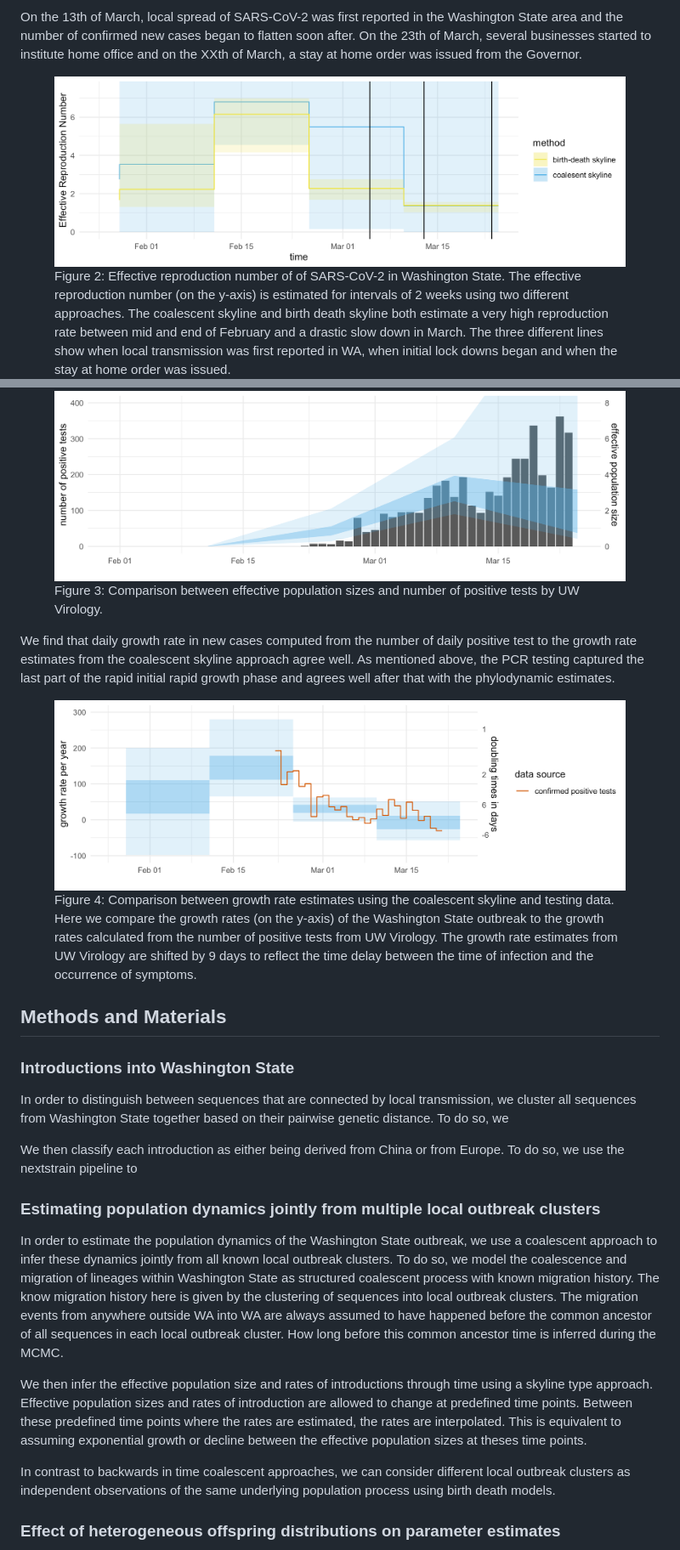
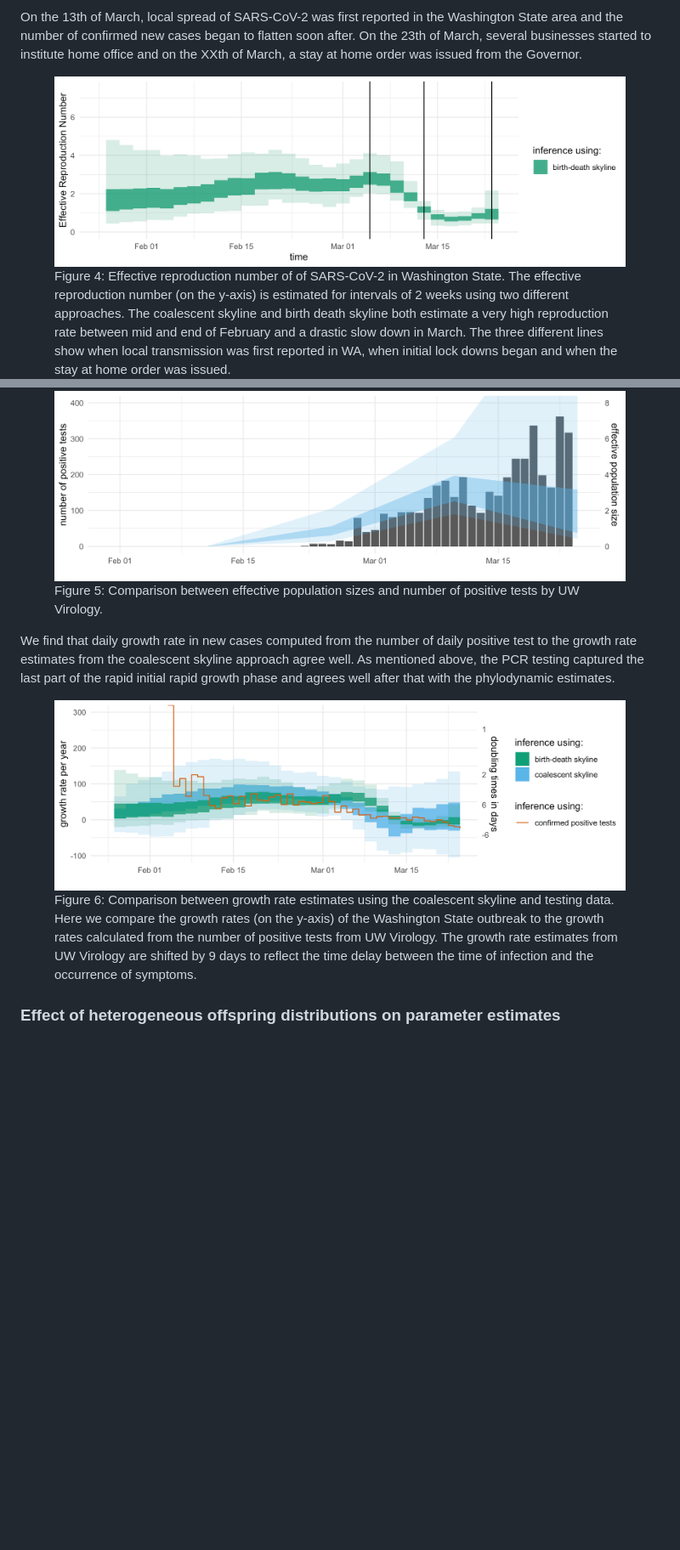
Before and after one commit to blab/ncov-wa-phylodynamics, a Markdown page: README.md, 2 parts joined by grey strips. Shown: that part at 85% size. Drawn GitHub-style; pictures changed too: figures/R0.png, figures/coal_growth.png; blank space fills up the shorter version.

```diff
--- a/README.md
+++ b/README.md
@@ -77,7 +111,7 @@ On the 23th of March, several businesses started to institute home office and on
 <figure>
 	<a id="fig:R0"></a>
 	<img style="width:90%;" src="figures/R0.png" alt="">
-	<figcaption>Figure 2: Effective reproduction number of of SARS-CoV-2 in Washington State.
+	<figcaption>Figure 4: Effective reproduction number of of SARS-CoV-2 in Washington State.
   The effective reproduction number (on the y-axis) is estimated for intervals of 2 weeks using two different approaches.
   The coalescent skyline and birth death skyline both estimate a very high reproduction rate between mid and end of February and a drastic slow down in March.
   The three different lines show when local transmission was first reported in WA, when initial lock downs began and when the stay at home order was issued.
@@ -100,7 +134,7 @@ After testing was started late and the initial growth phased was missed, the num
 <figure>
 	<a id="fig:R0"></a>
 	<img style="width:90%;" src="figures/coal_skygrid_testing.png" alt="">
-	<figcaption>Figure 3: Comparison between effective population sizes and number of positive tests by UW Virology.
+	<figcaption>Figure 5: Comparison between effective population sizes and number of positive tests by UW Virology.
   </figcaption>
 </figure>
 
@@ -108,33 +142,16 @@ We find that daily growth rate in new cases computed from the number of daily po
 As mentioned above, the PCR testing captured the last part of the rapid initial rapid growth phase and agrees well after that with the phylodynamic estimates.
 
 
-
 <figure>
 	<a id="fig:R0"></a>
 	<img style="width:90%;" src="figures/coal_growth.png" alt="">
-	<figcaption>Figure 4: Comparison between growth rate estimates using the coalescent skyline and testing data.
+	<figcaption>Figure 6: Comparison between growth rate estimates using the coalescent skyline and testing data.
   Here we compare the growth rates (on the y-axis) of the Washington State outbreak to the growth rates calculated from the number of positive tests from UW Virology.
   The growth rate estimates from UW Virology are shifted by 9 days to reflect the time delay between the time of infection and the occurrence of symptoms.
   </figcaption>
 </figure>
 
 
-## Methods and Materials
-
-### Introductions into Washington State
-
-In order to distinguish between sequences that are connected by local transmission, we cluster all sequences from Washington State together based on their pairwise genetic distance.
-To do so, we
-
-We then classify each introduction as either being derived from China or from Europe. To do so, we use the nextstrain pipeline to
-
-### Estimating population dynamics jointly from multiple local outbreak clusters
-
-In order to estimate the population dynamics of the Washington State outbreak, we use a coalescent approach to infer these dynamics jointly from all known local outbreak clusters. To do so, we model the coalescence and migration of lineages within Washington State as structured coalescent process with known migration history. The know migration history here is given by the clustering of sequences into local outbreak clusters. The migration events from anywhere outside WA into WA are always assumed to have happened before the common ancestor of all sequences in each local outbreak cluster. How long before this common ancestor time is inferred during the MCMC.
-
-We then infer the effective population size and rates of introductions through time using a skyline type approach. Effective population sizes and rates of introduction are allowed to change at predefined time points. Between these predefined time points where the rates are estimated, the rates are interpolated. This is equivalent to assuming exponential growth or decline between the effective population sizes at theses time points.
-
-In contrast to backwards in time coalescent approaches, we can consider different local outbreak clusters as independent observations of the same underlying population process using birth death models.
 
 
 ### Effect of heterogeneous offspring distributions on parameter estimates
```
Also changed, not shown: other parts of README.md (+39 -5 lines).
